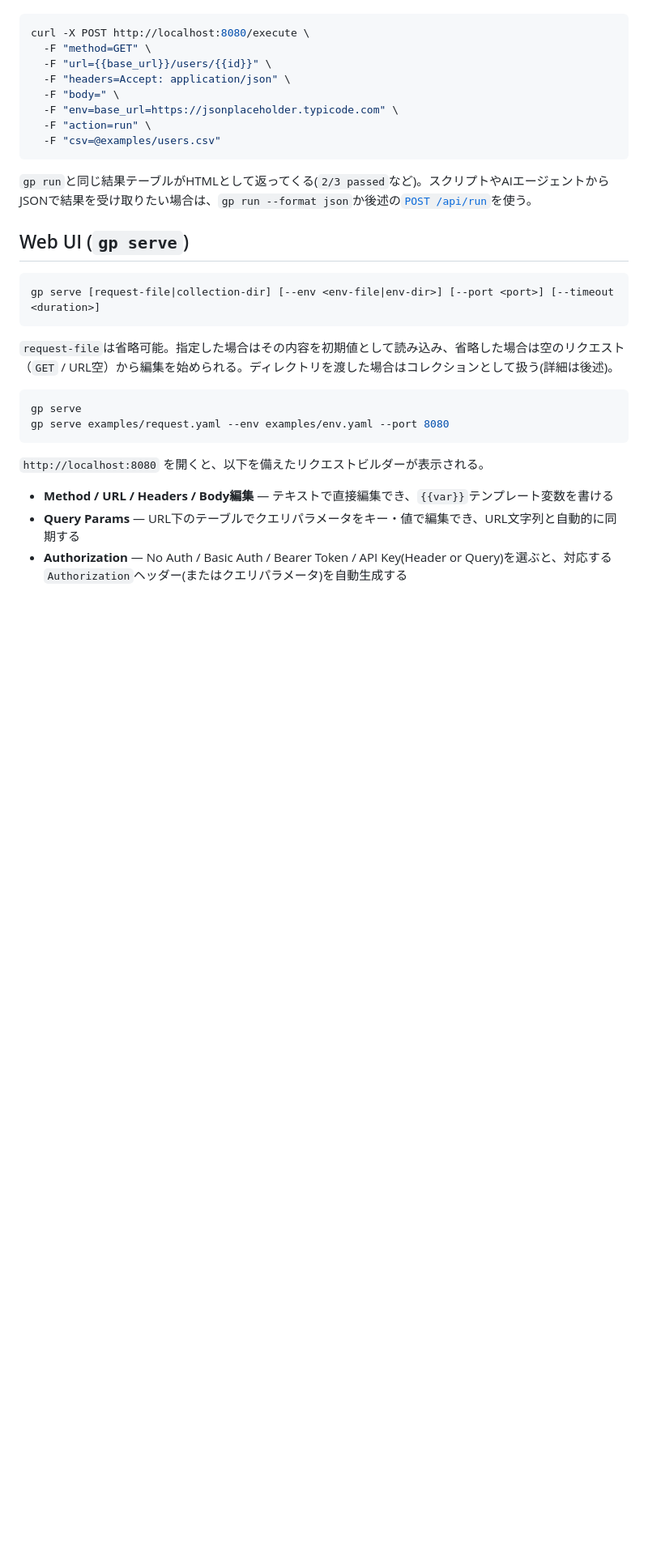
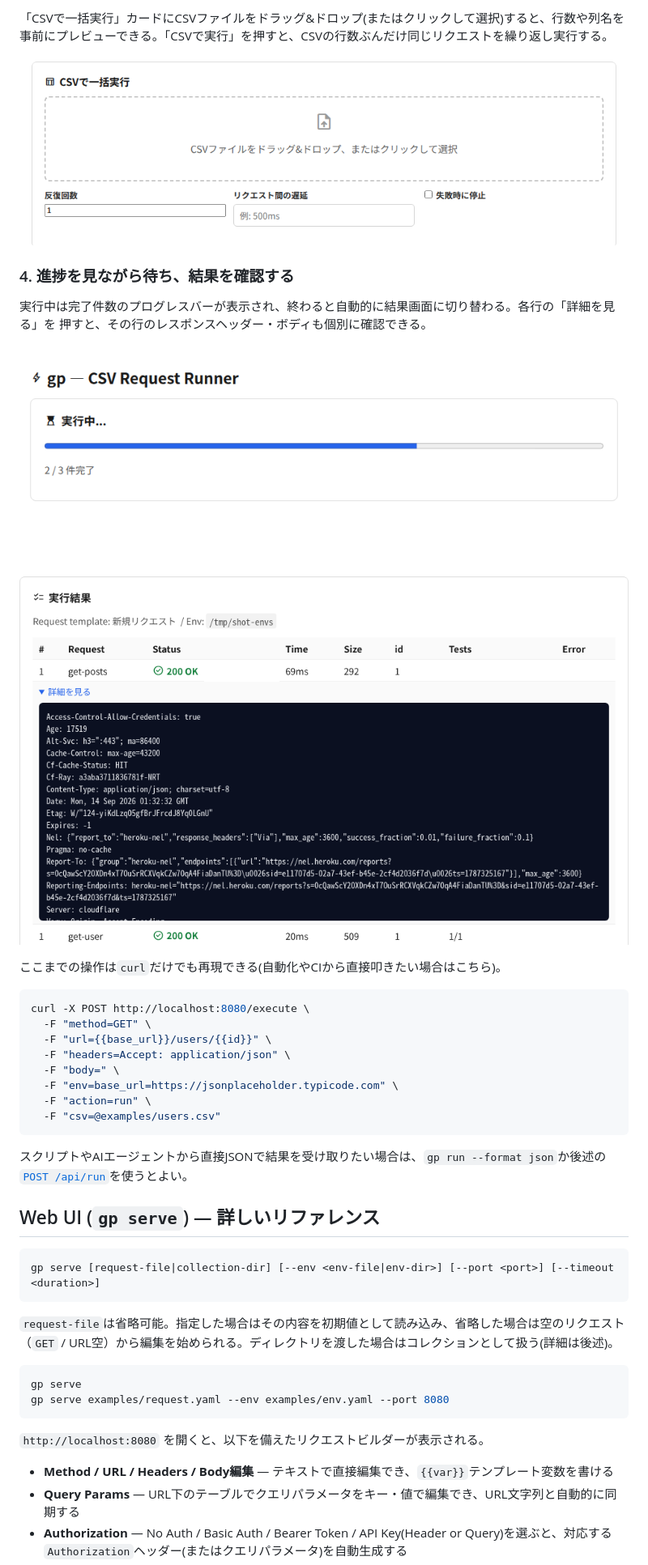
Before and after one commit to hiroyukim/green-pepper, a Markdown page: README.md, the part around one of its changes. Shown at 81% size. Drawn GitHub-style; pictures changed too: docs/images/csv-upload.png (added), docs/images/progress-bar.png (added), docs/images/results-detail.png (added); blank space fills up the shorter version.

````diff
--- a/README.md
+++ b/README.md
@@ -25,3 +39,18 @@ go build -o gp .
+「CSVで一括実行」カードにCSVファイルをドラッグ&ドロップ(またはクリックして選択)すると、行数や列名を
+事前にプレビューできる。「CSVで実行」を押すと、CSVの行数ぶんだけ同じリクエストを繰り返し実行する。
+
+![CSVで一括実行カード。ドラッグ&ドロップ領域、反復回数・リクエスト間の遅延・失敗時に停止の入力欄](docs/images/csv-upload.png)
+
+### 4. 進捗を見ながら待ち、結果を確認する
+
+実行中は完了件数のプログレスバーが表示され、終わると自動的に結果画面に切り替わる。各行の「詳細を見る」を
+押すと、その行のレスポンスヘッダー・ボディも個別に確認できる。
+
+![実行中のプログレスバー。「実行中...」の文字と「2 / 3 件完了」の表示](docs/images/progress-bar.png)
+
+![CSV実行結果のテーブル。行ごとにステータス・時間・テスト結果が並び、「詳細を見る」を展開するとレスポンスヘッダー・ボディが表示されている](docs/images/results-detail.png)
+
+ここまでの操作は`curl`だけでも再現できる(自動化やCIから直接叩きたい場合はこちら)。
 
 ```sh
 curl -X POST http://localhost:8080/execute \
@@ -34,10 +63,10 @@ curl -X POST http://localhost:8080/execute \
   -F "csv=@examples/users.csv"
 ```
 
-`gp run`と同じ結果テーブルがHTMLとして返ってくる(`2/3 passed`など)。スクリプトやAIエージェントから
-JSONで結果を受け取りたい場合は、`gp run --format json`か後述の[`POST /api/run`](#json-api-apisend-apirun)を使う。
+スクリプトやAIエージェントから直接JSONで結果を受け取りたい場合は、`gp run --format json`か後述の
+[`POST /api/run`](#json-api-apisend-apirun)を使うとよい。
 
-## Web UI (`gp serve`)
+## Web UI (`gp serve`) — 詳しいリファレンス
 
 ```sh
 gp serve [request-file|collection-dir] [--env <env-file|env-dir>] [--port <port>] [--timeout <duration>]
````
Also changed, not shown: other parts of README.md (+21 -7 lines), docs/images/request-builder.png (added), docs/images/response-viewer.png (added).
